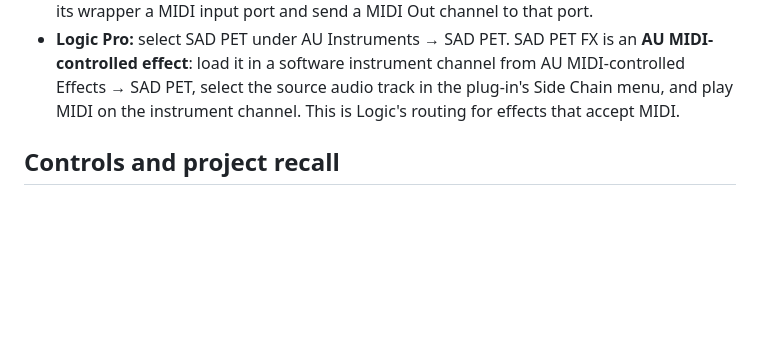
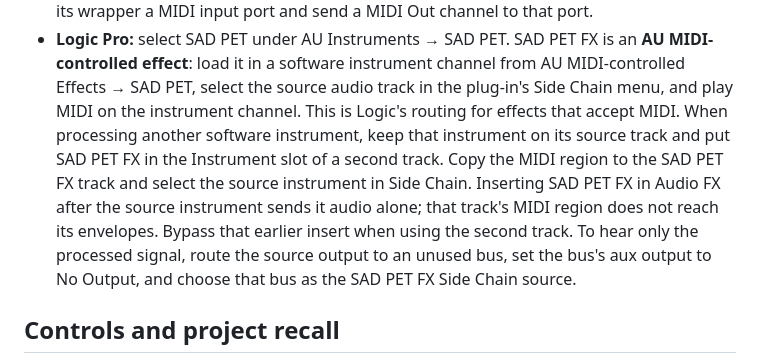
Before and after one commit to fushugaku/sad-pet, a Markdown page: plugin/README.md, the part around the change. GitHub-like rendering; blank space fills up the shorter version.

Commit message:
Explain MIDI region routing for Logic effects [skip ci]

```diff
--- a/plugin/README.md
+++ b/plugin/README.md
@@ -38,6 +38,14 @@ Restart your DAW and rescan plug-ins:
   AU MIDI-controlled Effects → SAD PET, select the source audio track in the
   plug-in's Side Chain menu, and play MIDI on the instrument channel. This is
   Logic's routing for effects that accept MIDI.
+  When processing another software instrument, keep that instrument on its
+  source track and put SAD PET FX in the Instrument slot of a second track.
+  Copy the MIDI region to the SAD PET FX track and select the source instrument
+  in Side Chain. Inserting SAD PET FX in Audio FX after the source instrument
+  sends it audio alone; that track's MIDI region does not reach its envelopes.
+  Bypass that earlier insert when using the second track. To hear only the
+  processed signal, route the source output to an unused bus, set the bus's aux
+  output to No Output, and choose that bus as the SAD PET FX Side Chain source.
 
 ## Controls and project recall
 
```
